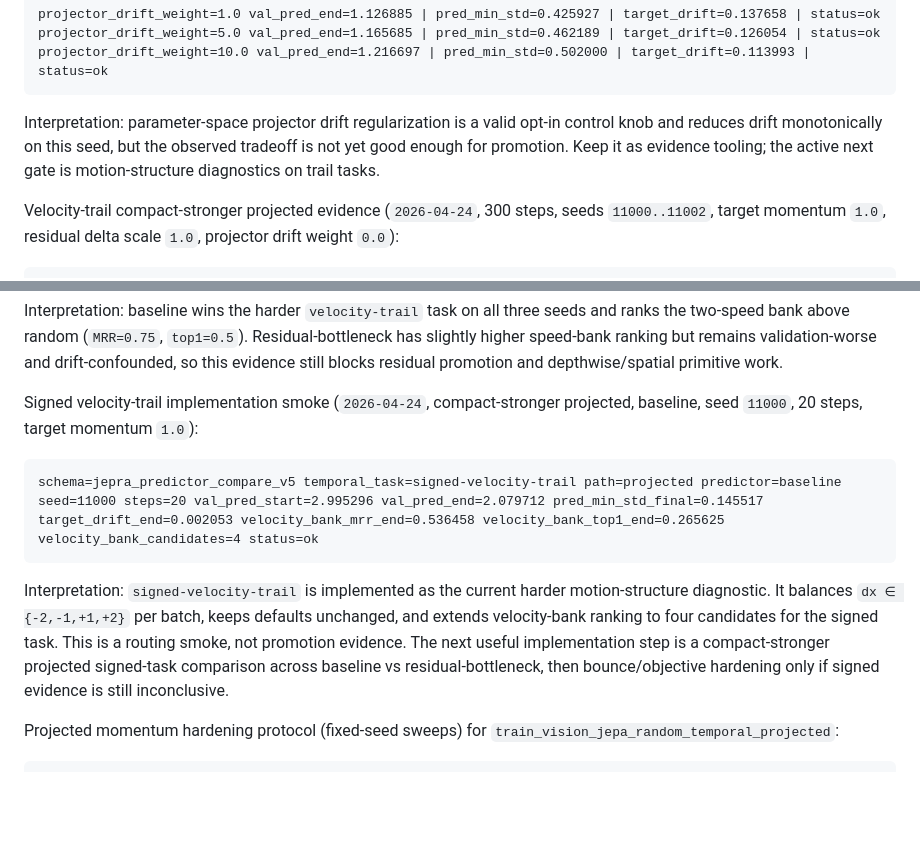
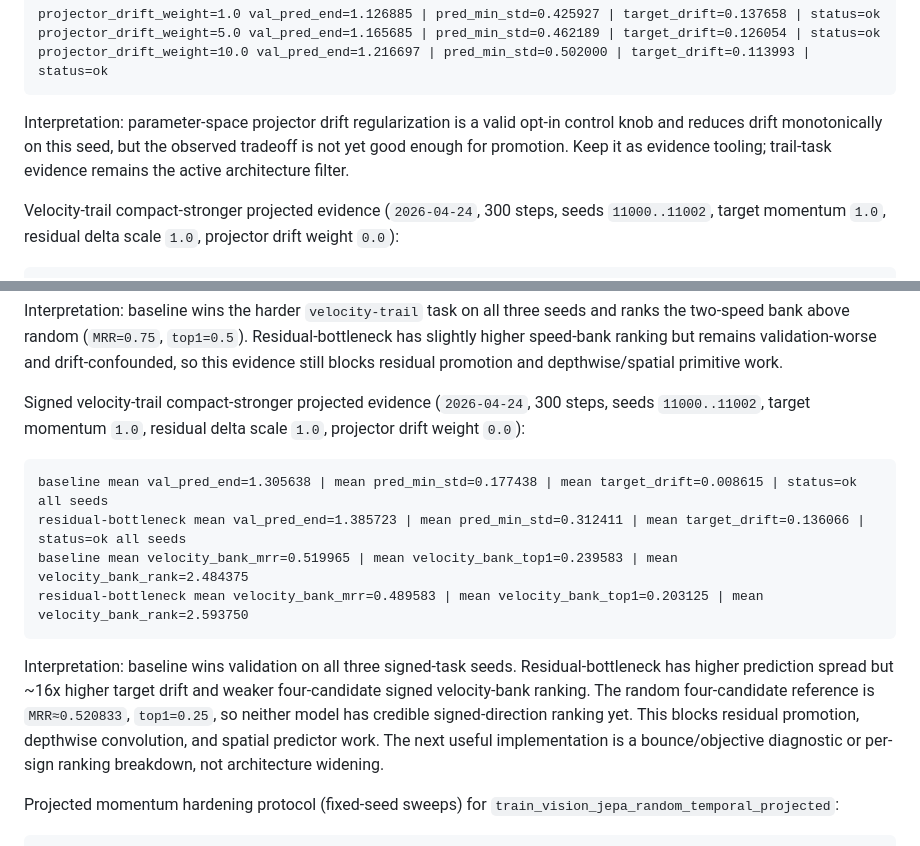
Before and after one commit to ChrisRPL/jepra, a Markdown page: README.md, 2 parts joined by grey strips. Rendered like a GitHub page; blank space fills up the shorter version.

Commit message:
docs: record signed velocity trail evidence

````diff
--- a/README.md
+++ b/README.md
@@ -133,7 +133,7 @@ projector_drift_weight=5.0 val_pred_end=1.165685 | pred_min_std=0.462189 | targe
 projector_drift_weight=10.0 val_pred_end=1.216697 | pred_min_std=0.502000 | target_drift=0.113993 | status=ok
 ```
 
-Interpretation: parameter-space projector drift regularization is a valid opt-in control knob and reduces drift monotonically on this seed, but the observed tradeoff is not yet good enough for promotion. Keep it as evidence tooling; the active next gate is motion-structure diagnostics on trail tasks.
+Interpretation: parameter-space projector drift regularization is a valid opt-in control knob and reduces drift monotonically on this seed, but the observed tradeoff is not yet good enough for promotion. Keep it as evidence tooling; trail-task evidence remains the active architecture filter.
 
 Velocity-trail compact-stronger projected evidence (`2026-04-24`, 300 steps, seeds `11000..11002`, target momentum `1.0`, residual delta scale `1.0`, projector drift weight `0.0`):
 
@@ -146,13 +146,16 @@ residual-bottleneck mean velocity_bank_mrr=0.835938 | mean velocity_bank_top1=0.
 
 Interpretation: baseline wins the harder `velocity-trail` task on all three seeds and ranks the two-speed bank above random (`MRR=0.75`, `top1=0.5`). Residual-bottleneck has slightly higher speed-bank ranking but remains validation-worse and drift-confounded, so this evidence still blocks residual promotion and depthwise/spatial primitive work.
 
-Signed velocity-trail implementation smoke (`2026-04-24`, compact-stronger projected, baseline, seed `11000`, 20 steps, target momentum `1.0`):
+Signed velocity-trail compact-stronger projected evidence (`2026-04-24`, 300 steps, seeds `11000..11002`, target momentum `1.0`, residual delta scale `1.0`, projector drift weight `0.0`):
 
 ```text
-schema=jepra_predictor_compare_v5 temporal_task=signed-velocity-trail path=projected predictor=baseline seed=11000 steps=20 val_pred_start=2.995296 val_pred_end=2.079712 pred_min_std_final=0.145517 target_drift_end=0.002053 velocity_bank_mrr_end=0.536458 velocity_bank_top1_end=0.265625 velocity_bank_candidates=4 status=ok
+baseline mean val_pred_end=1.305638 | mean pred_min_std=0.177438 | mean target_drift=0.008615 | status=ok all seeds
+residual-bottleneck mean val_pred_end=1.385723 | mean pred_min_std=0.312411 | mean target_drift=0.136066 | status=ok all seeds
+baseline mean velocity_bank_mrr=0.519965 | mean velocity_bank_top1=0.239583 | mean velocity_bank_rank=2.484375
+residual-bottleneck mean velocity_bank_mrr=0.489583 | mean velocity_bank_top1=0.203125 | mean velocity_bank_rank=2.593750
 ```
 
-Interpretation: `signed-velocity-trail` is implemented as the current harder motion-structure diagnostic. It balances `dx ∈ {-2,-1,+1,+2}` per batch, keeps defaults unchanged, and extends velocity-bank ranking to four candidates for the signed task. This is a routing smoke, not promotion evidence. The next useful implementation step is a compact-stronger projected signed-task comparison across baseline vs residual-bottleneck, then bounce/objective hardening only if signed evidence is still inconclusive.
+Interpretation: baseline wins validation on all three signed-task seeds. Residual-bottleneck has higher prediction spread but ~16x higher target drift and weaker four-candidate signed velocity-bank ranking. The random four-candidate reference is `MRR≈0.520833`, `top1=0.25`, so neither model has credible signed-direction ranking yet. This blocks residual promotion, depthwise convolution, and spatial predictor work. The next useful implementation is a bounce/objective diagnostic or per-sign ranking breakdown, not architecture widening.
 
 Projected momentum hardening protocol (fixed-seed sweeps) for `train_vision_jepa_random_temporal_projected`:
 
````
Also changed, not shown: agent-wiki/02-current-repo-state.md (+4 -3 lines), agent-wiki/04-implementation-guidelines-and-next-steps.md (+6 -4 lines).
